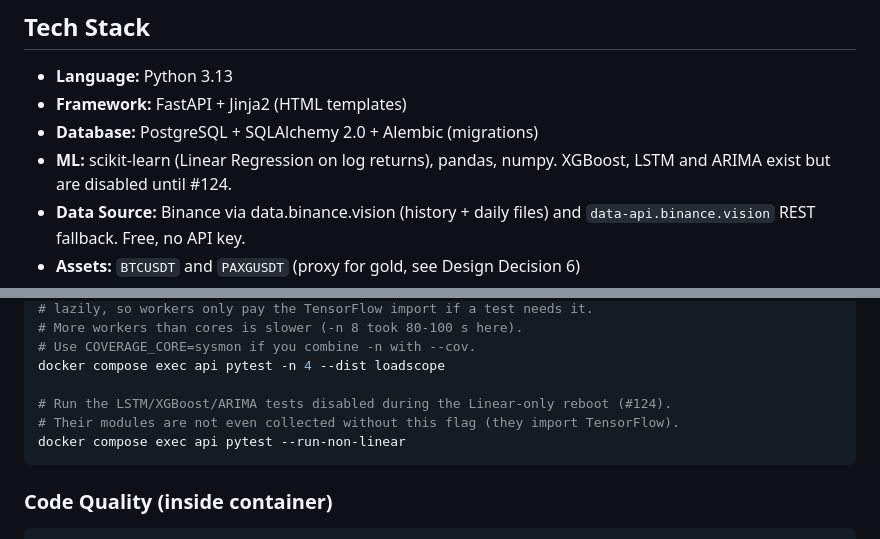
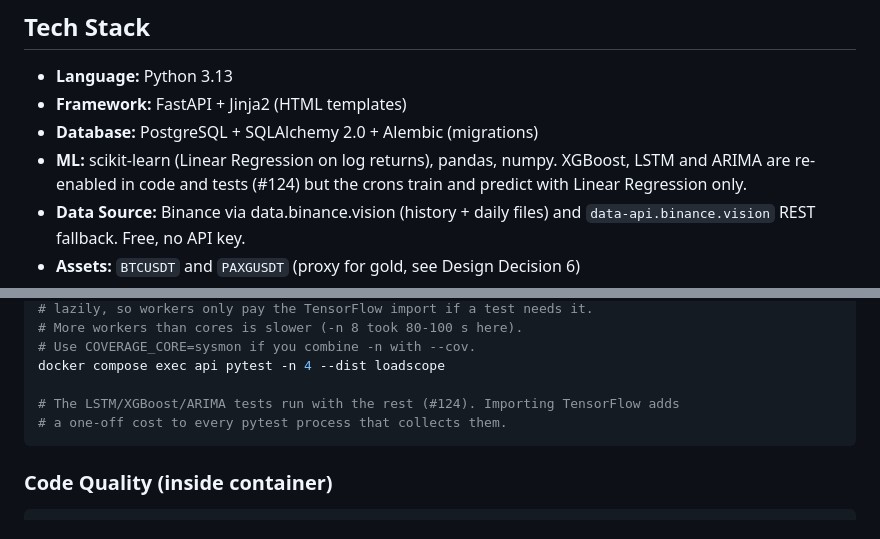
Before and after one commit to cuauhtemocbe/btc-predictor, a Markdown page: CLAUDE.md, 2 parts joined by grey strips. Rendered like a GitHub page.

````diff
--- a/CLAUDE.md
+++ b/CLAUDE.md
@@ -13,7 +13,7 @@
 - **Language:** Python 3.13
 - **Framework:** FastAPI + Jinja2 (HTML templates)
 - **Database:** PostgreSQL + SQLAlchemy 2.0 + Alembic (migrations)
-- **ML:** scikit-learn (Linear Regression on log returns), pandas, numpy. XGBoost, LSTM and ARIMA exist but are disabled until #124.
+- **ML:** scikit-learn (Linear Regression on log returns), pandas, numpy. XGBoost, LSTM and ARIMA are re-enabled in code and tests (#124) but the crons train and predict with Linear Regression only.
 - **Data Source:** Binance via data.binance.vision (history + daily files) and `data-api.binance.vision` REST fallback. Free, no API key.
 - **Assets:** `BTCUSDT` and `PAXGUSDT` (proxy for gold, see Design Decision 6)
 - **Deployment:** Railway (6 services: postgres, api, fetch-price, daily, weekly and monthly-backtest crons)
@@ -320,9 +320,8 @@ docker compose exec api pytest --cov --cov-report=term-missing
 # Use COVERAGE_CORE=sysmon if you combine -n with --cov.
 docker compose exec api pytest -n 4 --dist loadscope
 
-# Run the LSTM/XGBoost/ARIMA tests disabled during the Linear-only reboot (#124).
-# Their modules are not even collected without this flag (they import TensorFlow).
-docker compose exec api pytest --run-non-linear
+# The LSTM/XGBoost/ARIMA tests run with the rest (#124). Importing TensorFlow adds
+# a one-off cost to every pytest process that collects them.
 ```
 
 ### Code Quality (inside container)
````
Also changed, not shown: README.md (+4 -3 lines), docs/BACKTESTING.md (+2 -2 lines).
